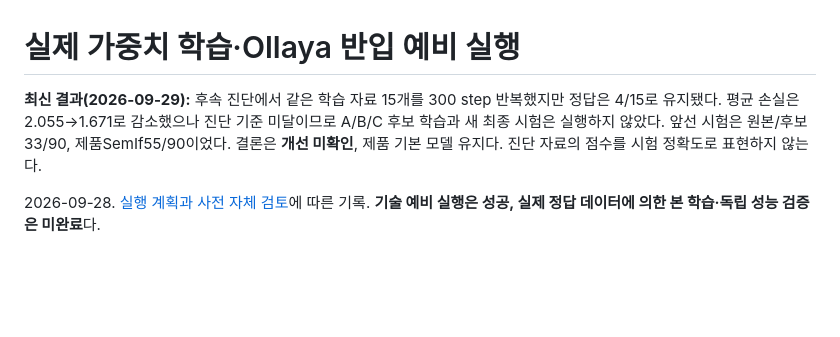
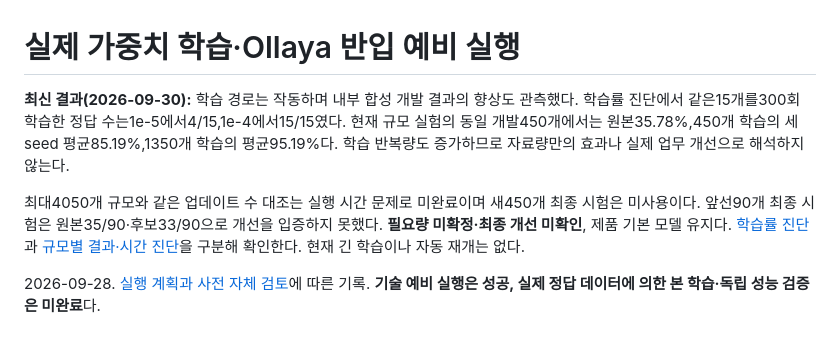
Before and after one commit to tttaliesin/jev-context, a Markdown page: docs/laya-finetuning-results.md, the part around the change. GitHub-like rendering; blank space fills up the shorter version.

Commit message:
Correct latest experiment summary with demonstrated development gains

```diff
--- a/docs/laya-finetuning-results.md
+++ b/docs/laya-finetuning-results.md
@@ -1,6 +1,8 @@
 # 실제 가중치 학습·Ollaya 반입 예비 실행
 
-**최신 결과(2026-09-29):** 후속 진단에서 같은 학습 자료 15개를 300 step 반복했지만 정답은 4/15로 유지됐다. 평균 손실은 2.055→1.671로 감소했으나 진단 기준 미달이므로 A/B/C 후보 학습과 새 최종 시험은 실행하지 않았다. 앞선 시험은 원본/후보33/90, 제품SemIf55/90이었다. 결론은 **개선 미확인**, 제품 기본 모델 유지다. 진단 자료의 점수를 시험 정확도로 표현하지 않는다.
+**최신 결과(2026-09-30):** 학습 경로는 작동하며 내부 합성 개발 결과의 향상도 관측했다. 학습률 진단에서 같은15개를300회 학습한 정답 수는1e-5에서4/15,1e-4에서15/15였다. 현재 규모 실험의 동일 개발450개에서는 원본35.78%,450개 학습의 세 seed 평균85.19%,1350개 학습의 평균95.19%다. 학습 반복량도 증가하므로 자료량만의 효과나 실제 업무 개선으로 해석하지 않는다.
+
+최대4050개 규모와 같은 업데이트 수 대조는 실행 시간 문제로 미완료이며 새450개 최종 시험은 미사용이다. 앞선90개 최종 시험은 원본35/90·후보33/90으로 개선을 입증하지 못했다. **필요량 미확정·최종 개선 미확인**, 제품 기본 모델 유지다. [학습률 진단](#세-학습률-진단-완료)과 [규모별 결과·시간 진단](#2026-09-30-자료-규모-비교-준비와-실행-기록)을 구분해 확인한다. 현재 긴 학습이나 자동 재개는 없다.
 
 2026-09-28. [실행 계획과 사전 자체 검토](laya-finetuning-plan.md)에 따른 기록. **기술 예비 실행은 성공, 실제 정답 데이터에 의한 본 학습·독립 성능 검증은 미완료**다.
 
```
